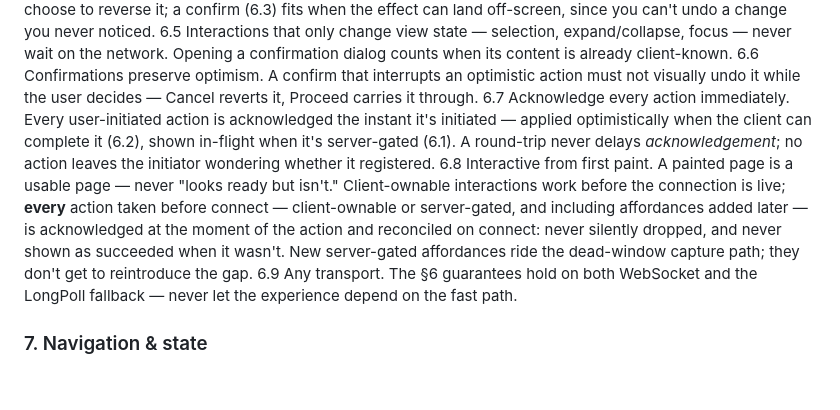
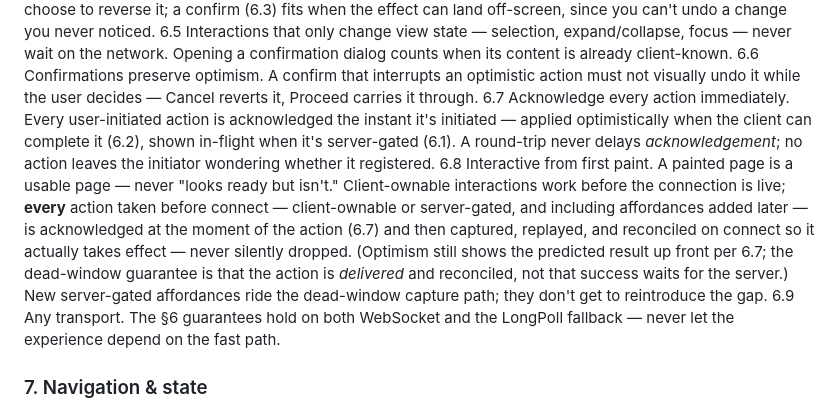
Before and after one commit to n8bar/DoItList, a Markdown page: docs/UX_GUARDRAILS.md, the part around the change. GitHub-like rendering; blank space fills up the shorter version.

Commit message:
docs(M02.09): fix §6.8 wording to harmonize with optimism, not contradict it
The dead-window guarantee is that an action is captured, delivered, and
reconciled on connect — never silently dropped. It does NOT mean success
waits for the server: optimism still shows the predicted result up front
(6.7). Reworded so 6.8 reinforces optimism instead of reading as
"don't show success until confirmed."

Co-Authored-By: Claude Opus 4.8 (1M context) <noreply@anthropic.com>
Claude-Session: https://claude.ai/code/session_01VRF5NxBco4D4Wk9FM7unMZ

```diff
--- a/docs/UX_GUARDRAILS.md
+++ b/docs/UX_GUARDRAILS.md
@@ -39,7 +39,7 @@ Keep this doc tight. If the universal baseline grows past ~25 rules, it stops be
 6.5 Interactions that only change view state — selection, expand/collapse, focus — never wait on the network. Opening a confirmation dialog counts when its content is already client-known.
 6.6 Confirmations preserve optimism. A confirm that interrupts an optimistic action must not visually undo it while the user decides — Cancel reverts it, Proceed carries it through.
 6.7 Acknowledge every action immediately. Every user-initiated action is acknowledged the instant it's initiated — applied optimistically when the client can complete it (6.2), shown in-flight when it's server-gated (6.1). A round-trip never delays *acknowledgement*; no action leaves the initiator wondering whether it registered.
-6.8 Interactive from first paint. A painted page is a usable page — never "looks ready but isn't." Client-ownable interactions work before the connection is live; **every** action taken before connect — client-ownable or server-gated, and including affordances added later — is acknowledged at the moment of the action and reconciled on connect: never silently dropped, and never shown as succeeded when it wasn't. New server-gated affordances ride the dead-window capture path; they don't get to reintroduce the gap.
+6.8 Interactive from first paint. A painted page is a usable page — never "looks ready but isn't." Client-ownable interactions work before the connection is live; **every** action taken before connect — client-ownable or server-gated, and including affordances added later — is acknowledged at the moment of the action (6.7) and then captured, replayed, and reconciled on connect so it actually takes effect — never silently dropped. (Optimism still shows the predicted result up front per 6.7; the dead-window guarantee is that the action is *delivered* and reconciled, not that success waits for the server.) New server-gated affordances ride the dead-window capture path; they don't get to reintroduce the gap.
 6.9 Any transport. The §6 guarantees hold on both WebSocket and the LongPoll fallback — never let the experience depend on the fast path.
 
 ### 7. Navigation & state
```
Also changed, not shown: 1 other file.
